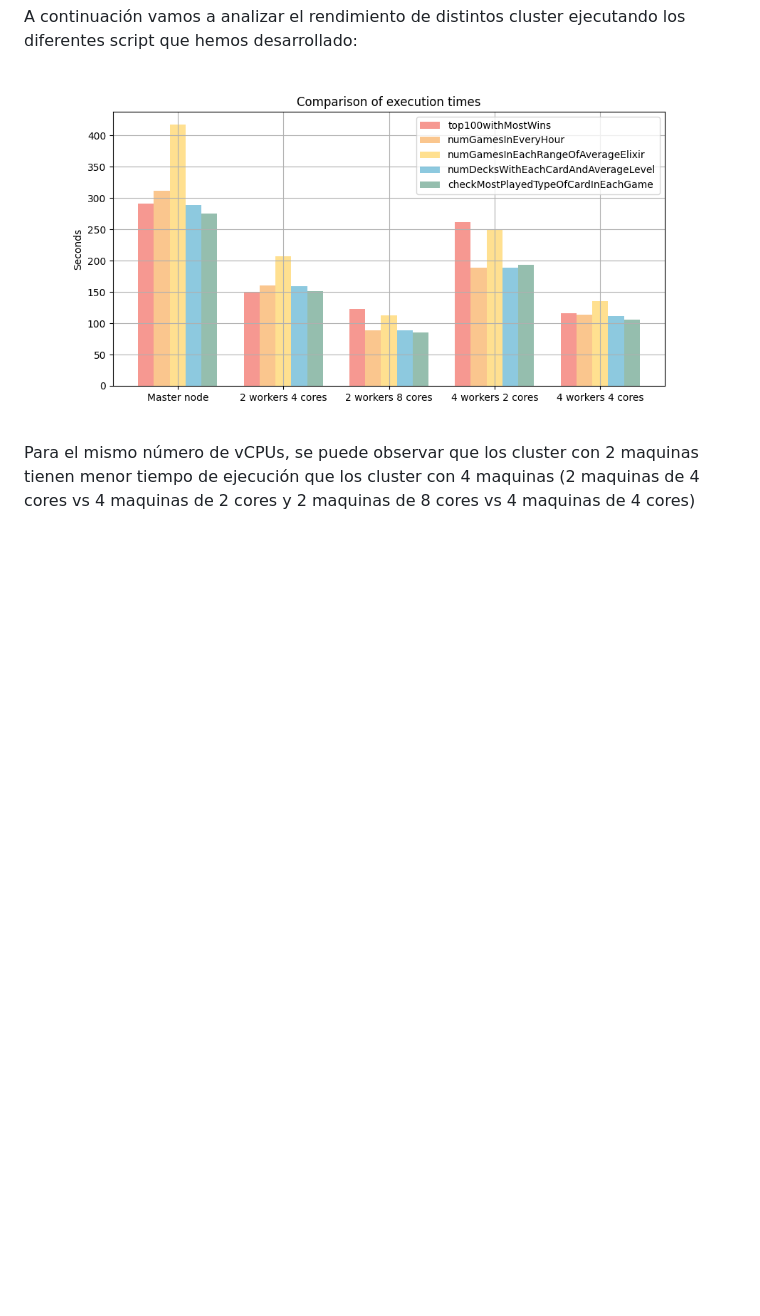
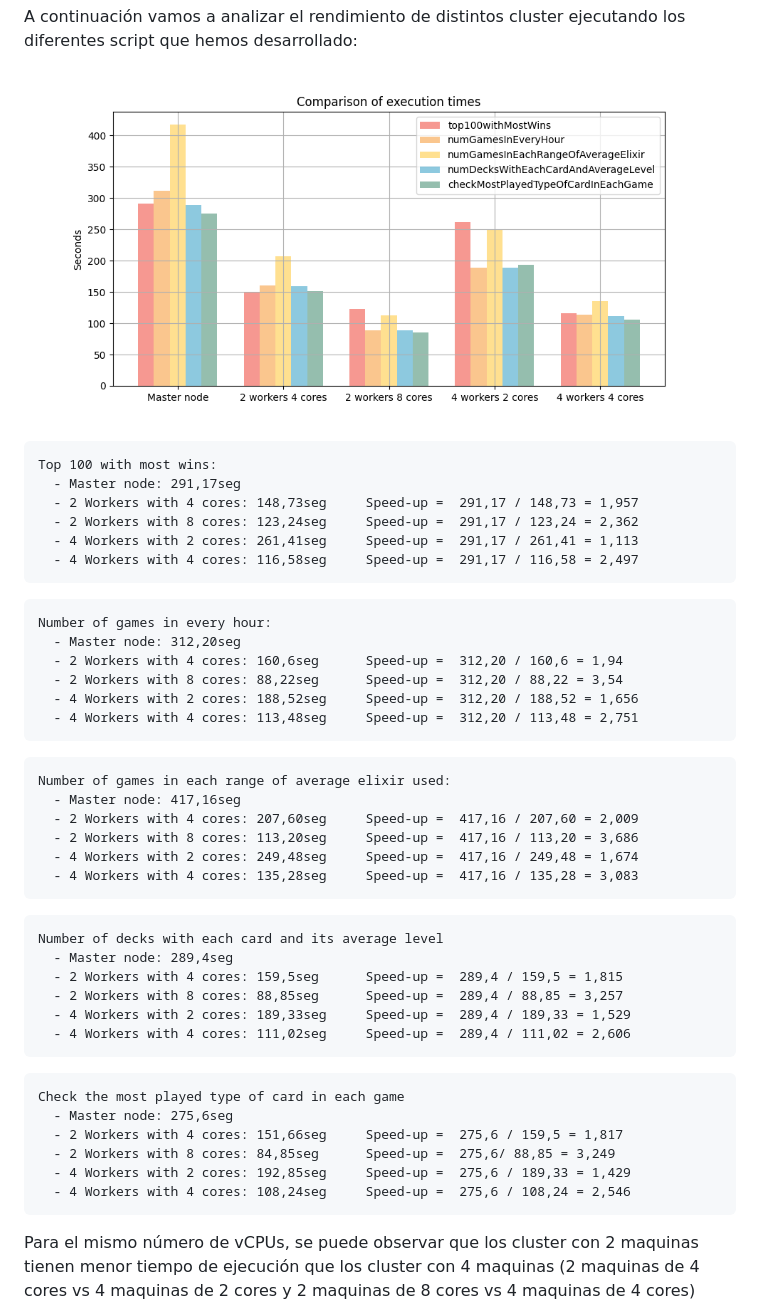
Before and after one commit to daniperezg9/Cloud-and-Big-Data, a Markdown page: README.md, the part around one of its changes. Rendered like a GitHub page; blank space fills up the shorter version.

````diff
--- a/README.md
+++ b/README.md
@@ -97,6 +97,47 @@ A continuación vamos a analizar el rendimiento de distintos cluster ejecutando
 
 ![img](https://github.com/daniperezg9/Cloud-and-Big-Data/blob/main/imgs/compareCluster.png)
 
+```
+Top 100 with most wins:
+  - Master node: 291,17seg
+  - 2 Workers with 4 cores: 148,73seg     Speed-up =  291,17 / 148,73 = 1,957
+  - 2 Workers with 8 cores: 123,24seg     Speed-up =  291,17 / 123,24 = 2,362
+  - 4 Workers with 2 cores: 261,41seg     Speed-up =  291,17 / 261,41 = 1,113
+  - 4 Workers with 4 cores: 116,58seg     Speed-up =  291,17 / 116,58 = 2,497
+```
+```
+Number of games in every hour:
+  - Master node: 312,20seg
+  - 2 Workers with 4 cores: 160,6seg      Speed-up =  312,20 / 160,6 = 1,94
+  - 2 Workers with 8 cores: 88,22seg      Speed-up =  312,20 / 88,22 = 3,54
+  - 4 Workers with 2 cores: 188,52seg     Speed-up =  312,20 / 188,52 = 1,656
+  - 4 Workers with 4 cores: 113,48seg     Speed-up =  312,20 / 113,48 = 2,751
+```
+```
+Number of games in each range of average elixir used:
+  - Master node: 417,16seg
+  - 2 Workers with 4 cores: 207,60seg     Speed-up =  417,16 / 207,60 = 2,009
+  - 2 Workers with 8 cores: 113,20seg     Speed-up =  417,16 / 113,20 = 3,686
+  - 4 Workers with 2 cores: 249,48seg     Speed-up =  417,16 / 249,48 = 1,674
+  - 4 Workers with 4 cores: 135,28seg     Speed-up =  417,16 / 135,28 = 3,083
+```
+```
+Number of decks with each card and its average level
+  - Master node: 289,4seg
+  - 2 Workers with 4 cores: 159,5seg      Speed-up =  289,4 / 159,5 = 1,815
+  - 2 Workers with 8 cores: 88,85seg      Speed-up =  289,4 / 88,85 = 3,257
+  - 4 Workers with 2 cores: 189,33seg     Speed-up =  289,4 / 189,33 = 1,529
+  - 4 Workers with 4 cores: 111,02seg     Speed-up =  289,4 / 111,02 = 2,606
+```
+```
+Check the most played type of card in each game
+  - Master node: 275,6seg
+  - 2 Workers with 4 cores: 151,66seg     Speed-up =  275,6 / 159,5 = 1,817
+  - 2 Workers with 8 cores: 84,85seg      Speed-up =  275,6/ 88,85 = 3,249
+  - 4 Workers with 2 cores: 192,85seg     Speed-up =  275,6 / 189,33 = 1,429
+  - 4 Workers with 4 cores: 108,24seg     Speed-up =  275,6 / 108,24 = 2,546
+```
+
 Para el mismo número de vCPUs, se puede observar que los cluster con 2 maquinas tienen menor tiempo de ejecución que los cluster con 4 maquinas (2 maquinas de 4 cores vs 4 maquinas de 2 cores y 2 maquinas de 8 cores vs 4 maquinas de 4 cores)
 
 También podemos observar que el script que más tiempo tarda en ejecutarse es [Number of games in each range of average elixir used ingame](https://github.com/daniperezg9/Cloud-and-Big-Data/blob/main/Code/clash-royale-numGamesInEachRangesOfAverageExilir.py). Esto se puede deber al uso de funciones definidas por el desarrollador en vez de usar funciones nativas de Pyspark.
````
Also changed, not shown: other parts of README.md (+46 -28 lines).
